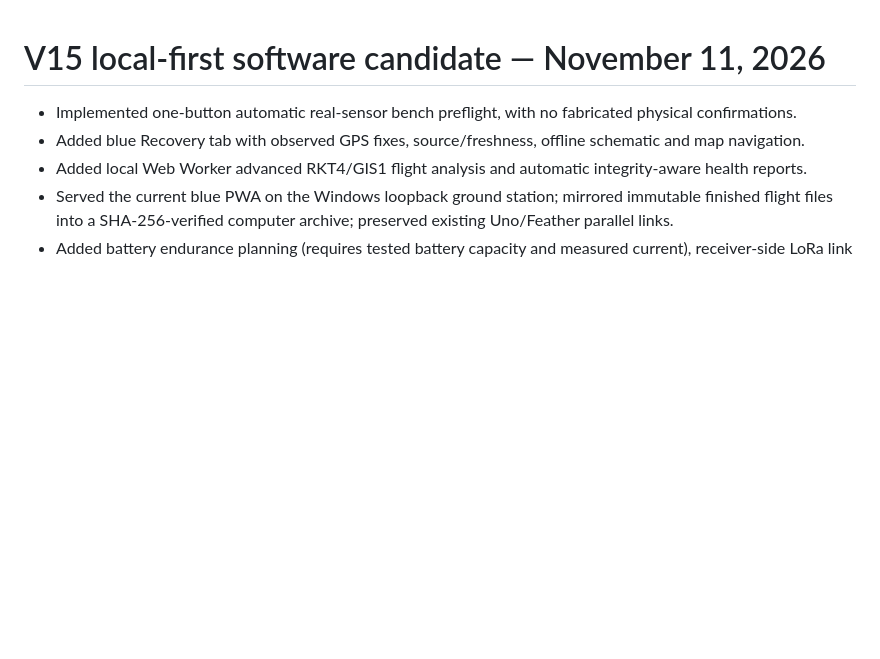
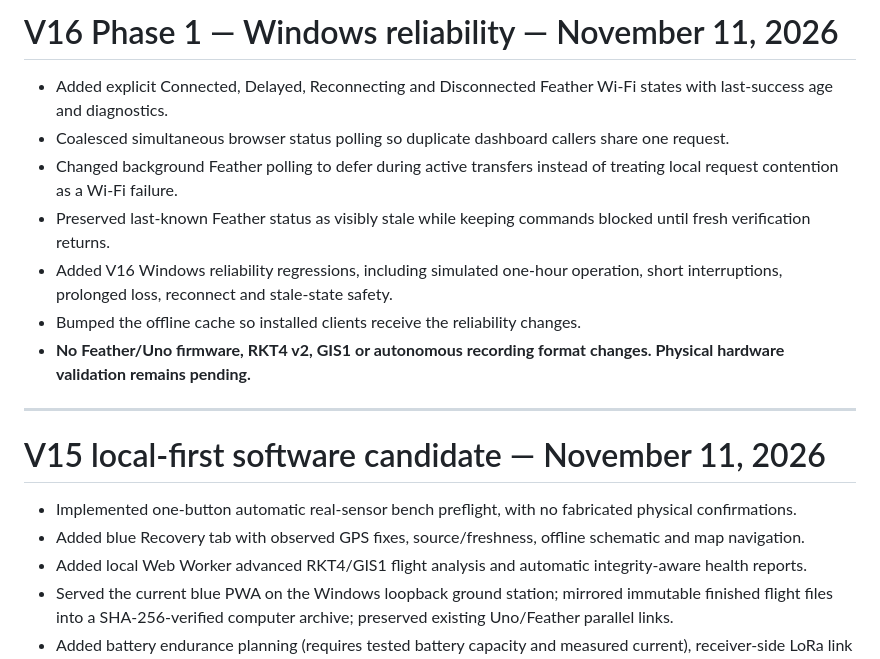
Before and after one commit to aidenjantzi1-ctrl/GREEN-ION, a Markdown page: CHANGELOG.md, the part around the change. GitHub-like rendering; blank space fills up the shorter version.

Commit message:
V16 phase 1: add changelog entry

```diff
--- a/CHANGELOG.md
+++ b/CHANGELOG.md
@@ -1,3 +1,15 @@
+# V16 Phase 1 — Windows reliability — November 11, 2026
+
+- Added explicit Connected, Delayed, Reconnecting and Disconnected Feather Wi-Fi states with last-success age and diagnostics.
+- Coalesced simultaneous browser status polling so duplicate dashboard callers share one request.
+- Changed background Feather polling to defer during active transfers instead of treating local request contention as a Wi-Fi failure.
+- Preserved last-known Feather status as visibly stale while keeping commands blocked until fresh verification returns.
+- Added V16 Windows reliability regressions, including simulated one-hour operation, short interruptions, prolonged loss, reconnect and stale-state safety.
+- Bumped the offline cache so installed clients receive the reliability changes.
+- **No Feather/Uno firmware, RKT4 v2, GIS1 or autonomous recording format changes. Physical hardware validation remains pending.**
+
+---
+
 # V15 local-first software candidate — November 11, 2026
 
 - Implemented one-button automatic real-sensor bench preflight, with no fabricated physical confirmations.
```
